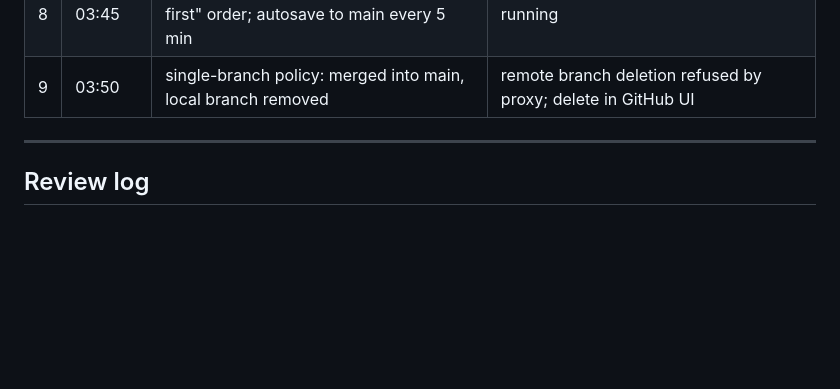
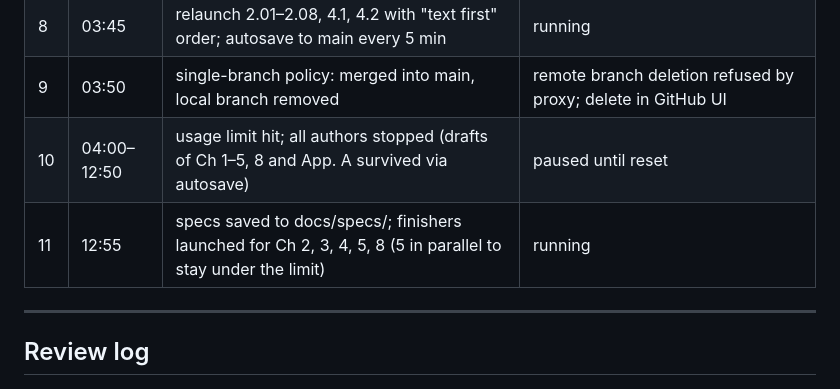
Before and after one commit to ETS-Hashemi/searchbook, a Markdown page: TODO.md, the part around the change. Drawn GitHub-style; blank space fills up the shorter version.

Commit message:
TODO: loop log update
Co-Authored-By: Claude Fable 5.1 <noreply@anthropic.com>
Claude-Session: https://claude.ai/code/session_017iT66ii5Skfg4Fqh3QmwZb

```diff
--- a/TODO.md
+++ b/TODO.md
@@ -172,6 +172,8 @@ Round k for chapter N: reviewer report → required changes applied → compile
 | 7 | 03:15 | 4.6 bibliography audit attempt via Semantic Scholar | egress blocked; web search works and will be used in Phase 4 |
 | 8 | 03:45 | relaunch 2.01–2.08, 4.1, 4.2 with "text first" order; autosave to main every 5 min | running |
 | 9 | 03:50 | single-branch policy: merged into main, local branch removed | remote branch deletion refused by proxy; delete in GitHub UI |
+| 10 | 04:00–12:50 | usage limit hit; all authors stopped (drafts of Ch 1–5, 8 and App. A survived via autosave) | paused until reset |
+| 11 | 12:55 | specs saved to docs/specs/; finishers launched for Ch 2, 3, 4, 5, 8 (5 in parallel to stay under the limit) | running |
 
 ---
 
```
